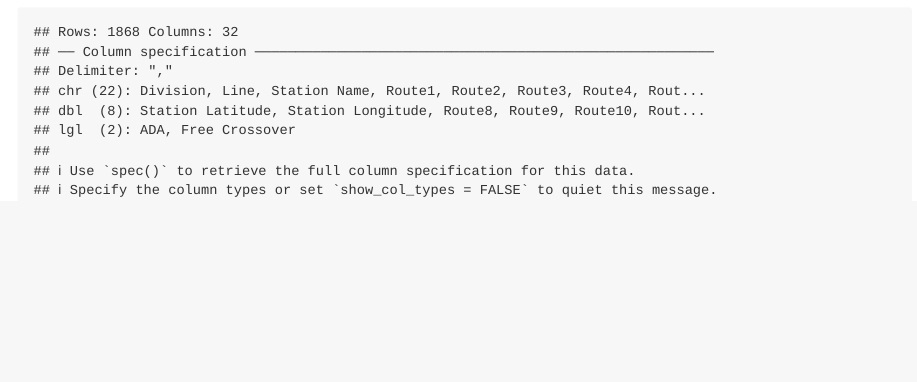
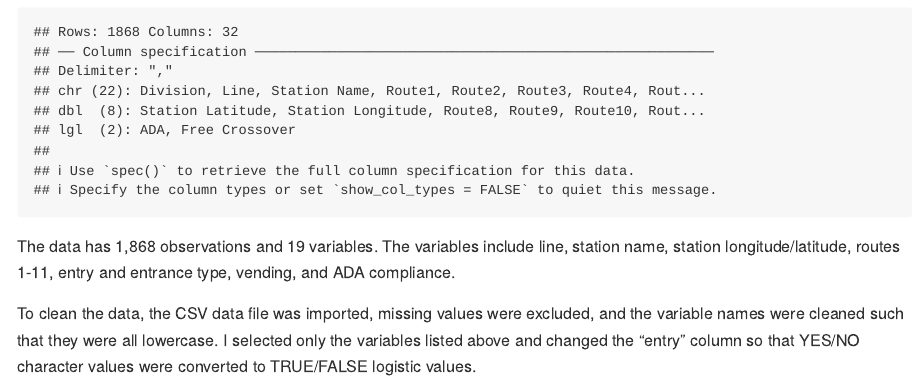
Before and after one commit to mahdi-maktabi/p8105_hw2_mm6410, an R Markdown document (p8105_hw2_mm6410.Rmd): the page in a window 1100 px wide, from 460 px down. The pictures show the output file p8105_hw2_mm6410.md that the author committed with the source, drawn offline in the style of GitHub.

Commit message:
Adding description of cleaned data set.

````diff
--- a/p8105_hw2_mm6410.Rmd
+++ b/p8105_hw2_mm6410.Rmd
@@ -24,3 +24,7 @@ subway_df = read_csv(
   select(line:entry, vending, ada) |>
   mutate(entry = ifelse(entry == "YES", TRUE, FALSE))
 ```
+
+The data has 1,868 observations and 19 variables. The variables include line, station name, station longitude/latitude, routes 1-11, entry and entrance type, vending, and ADA compliance.
+
+To clean the data, the CSV data file was imported, missing values were excluded, and the variable names were cleaned such that they were all lowercase. I selected only the variables listed above and changed the "entry" column so that YES/NO character values were converted to TRUE/FALSE logistic values.
````
Also changed, not shown: p8105_hw2_mm6410.md.
